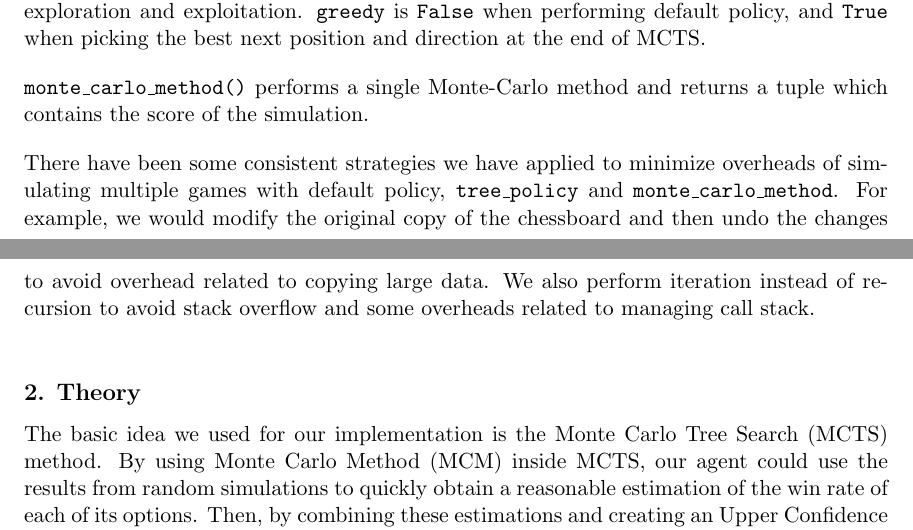
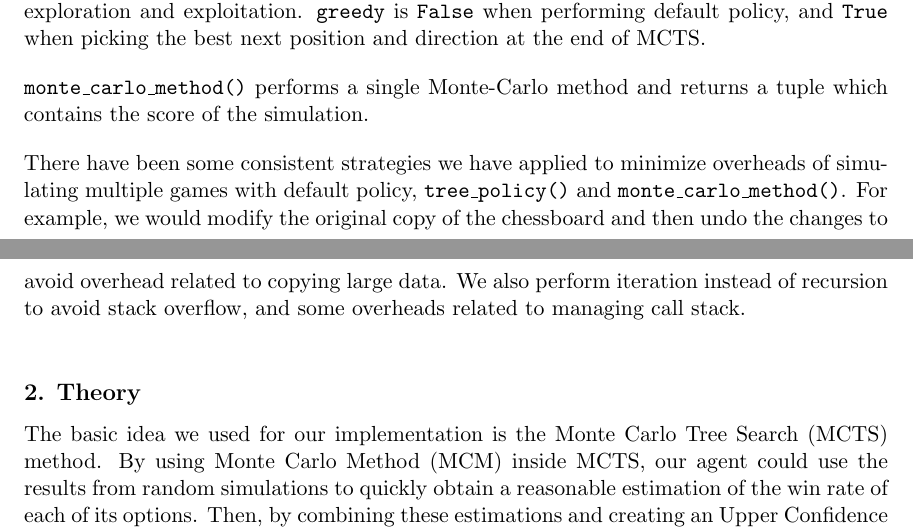
Before and after one commit to comp424mcgill/final-project-nafizimu, a LaTeX document (report/sample.tex): two parts of pages 2 and 3 of 6, joined at a grey line, cut so that both start at the same text. Compiled offline with pdfLaTeX.

Commit message:
final correction

```diff
--- a/report/sample.tex
+++ b/report/sample.tex
@@ -92,9 +92,9 @@ otherwise, it will calculate the Upper Confidence Tree value with a scaling cons
 
 \texttt{monte\_carlo\_method()} performs a single Monte-Carlo method and returns a tuple which contains the score of the simulation.
 
-There have been some consistent strategies we have applied to minimize overheads of simulating multiple games with default policy, \texttt{tree\_policy} and \texttt{monte\_carlo\_method}.
+There have been some consistent strategies we have applied to minimize overheads of simulating multiple games with default policy, \texttt{tree\_policy()} and \texttt{monte\_carlo\_method()}.
 For example, we would modify the original copy of the chessboard and then undo the changes to avoid overhead related to copying large data.
-We also perform iteration instead of recursion to avoid stack overflow and some overheads related to managing call stack.
+We also perform iteration instead of recursion to avoid stack overflow, and some overheads related to managing call stack.
 
 \section{Theory}
 The basic idea we used for our implementation is the Monte Carlo Tree Search (MCTS) method.
```
Also changed, not shown: report/sample.tex (4 more changed lines).
